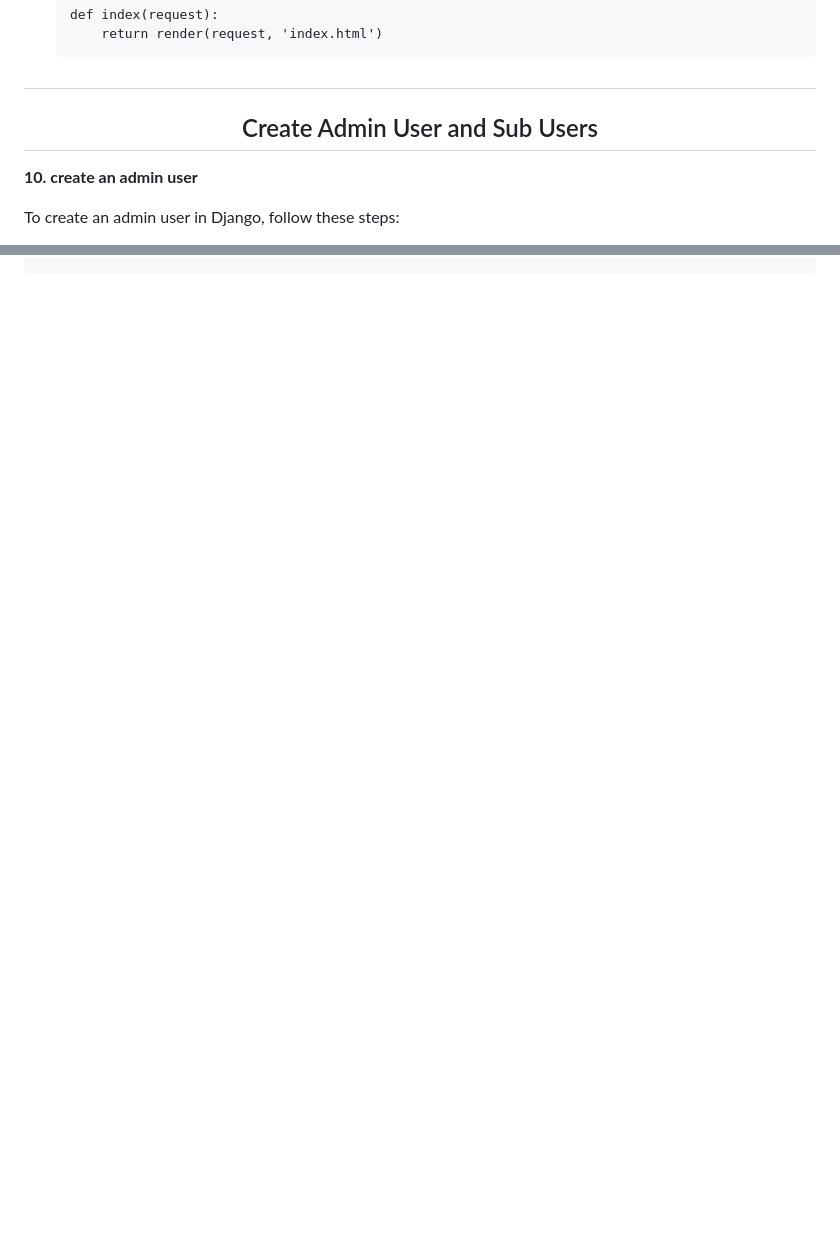
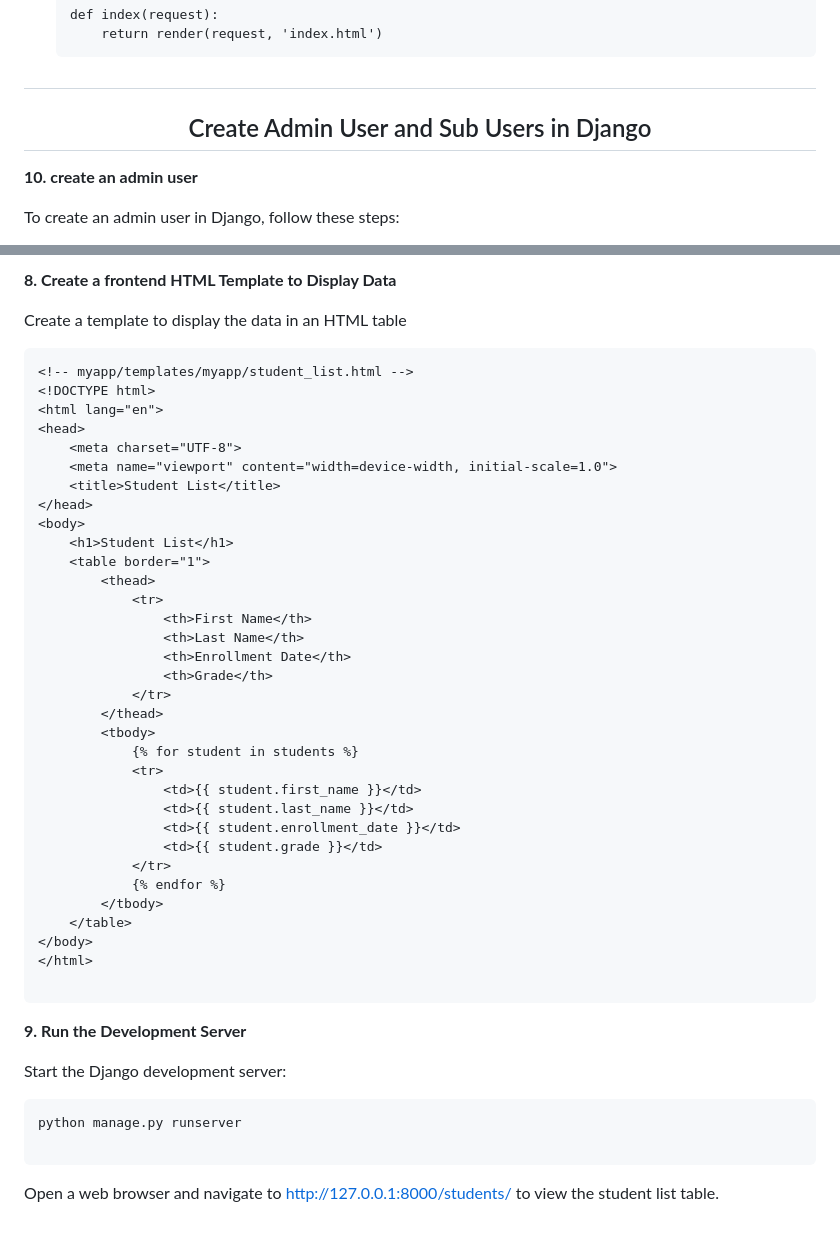
Before and after one commit to Salmankotakuth/Django_study, a Markdown page: README.md, 2 parts joined by grey strips. GitHub-like rendering; blank space fills up the shorter version.

````diff
--- a/README.md
+++ b/README.md
@@ -155,7 +155,7 @@ And then you can run the server(127.0.0.1:8000) and you will get the desired out
         return render(request, 'index.html')
     ```
 
-## <h2 align="center">Create Admin User and Sub Users</h2>
+## <h2 align="center">Create Admin User and Sub Users in Django</h2>
 
 **10. create an admin user**
 
@@ -204,0 +278,49 @@ DATABASES = {
+**8. Create a frontend HTML Template to Display Data**
+
+Create a template to display the data in an HTML table
+
+```
+<!-- myapp/templates/myapp/student_list.html -->
+<!DOCTYPE html>
+<html lang="en">
+<head>
+    <meta charset="UTF-8">
+    <meta name="viewport" content="width=device-width, initial-scale=1.0">
+    <title>Student List</title>
+</head>
+<body>
+    <h1>Student List</h1>
+    <table border="1">
+        <thead>
+            <tr>
+                <th>First Name</th>
+                <th>Last Name</th>
+                <th>Enrollment Date</th>
+                <th>Grade</th>
+            </tr>
+        </thead>
+        <tbody>
+            {% for student in students %}
+            <tr>
+                <td>{{ student.first_name }}</td>
+                <td>{{ student.last_name }}</td>
+                <td>{{ student.enrollment_date }}</td>
+                <td>{{ student.grade }}</td>
+            </tr>
+            {% endfor %}
+        </tbody>
+    </table>
+</body>
+</html>
+
+```
+
+**9. Run the Development Server**
+
+Start the Django development server:
+
+```
+python manage.py runserver
+
+```
+Open a web browser and navigate to http://127.0.0.1:8000/students/ to view the student list table.
````
Also changed, not shown: other parts of README.md (+76 -3 lines).
